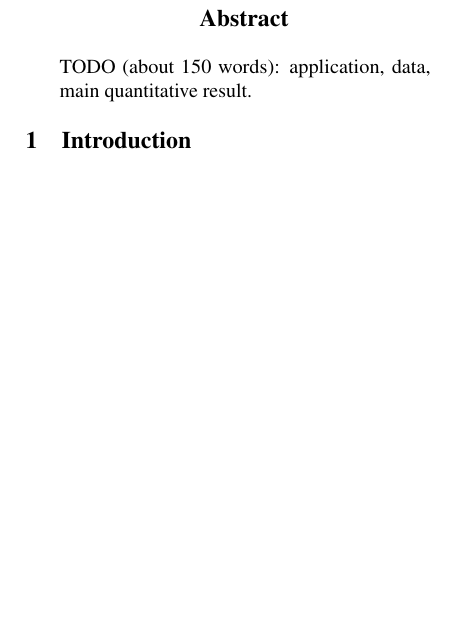
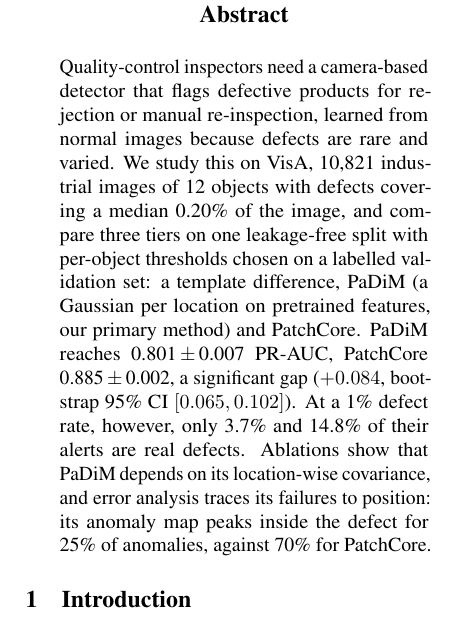
Before and after one commit to calculusfkyou/nycu-data-mining-assignment-2-115-1, a LaTeX paper (paper/main.tex, which reads paper/sections/abstract.tex): part of one column of page 1 of 6 before the commit and part of one column of page 1 of 7 after it, cut so that both start at the same text, the shorter picture padded with empty space. Compiled offline with pdfLaTeX.

Commit message:
docs: Abstract (141 words)

```diff
--- a/paper/sections/abstract.tex
+++ b/paper/sections/abstract.tex
@@ -1,4 +1,16 @@
 % !TEX root = ../main.tex
+% Numbers from results/stage6_main/summary.csv, results/stage8_analysis/{significance,peak_in_mask}.csv.
 \begin{abstract}
-TODO (about 150 words): application, data, main quantitative result.
+Quality-control inspectors need a camera-based detector that flags defective products for rejection or
+manual re-inspection, learned from normal images because defects are rare and varied.
+We study this on VisA, 10,821 industrial images of 12 objects with defects covering a median 0.20\% of
+the image, and compare three tiers on one leakage-free split with per-object thresholds chosen on a
+labelled validation set: a template difference, PaDiM (a Gaussian per location on pretrained features,
+our primary method) and PatchCore.
+PaDiM reaches 0.801\,$\pm$\,0.007 PR-AUC, PatchCore 0.885\,$\pm$\,0.002, a significant gap
+($+0.084$, bootstrap 95\% CI $[0.065, 0.102]$).
+At a 1\% defect rate, however, only 3.7\% and 14.8\% of their alerts are real defects.
+Ablations show that PaDiM depends on its location-wise covariance, and error analysis traces its
+failures to position: its anomaly map peaks inside the defect for 25\% of anomalies, against 70\% for
+PatchCore.
 \end{abstract}
```
